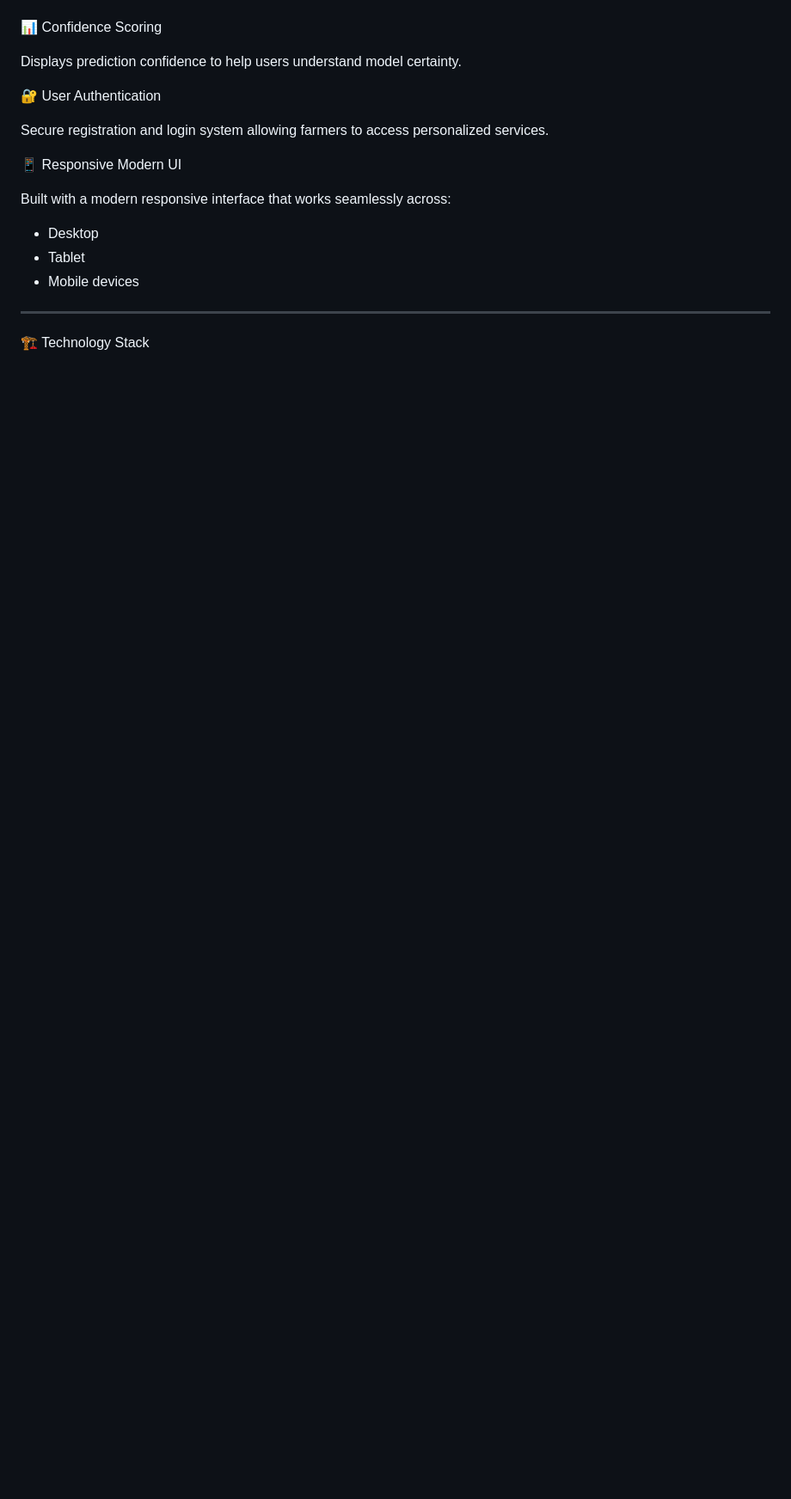
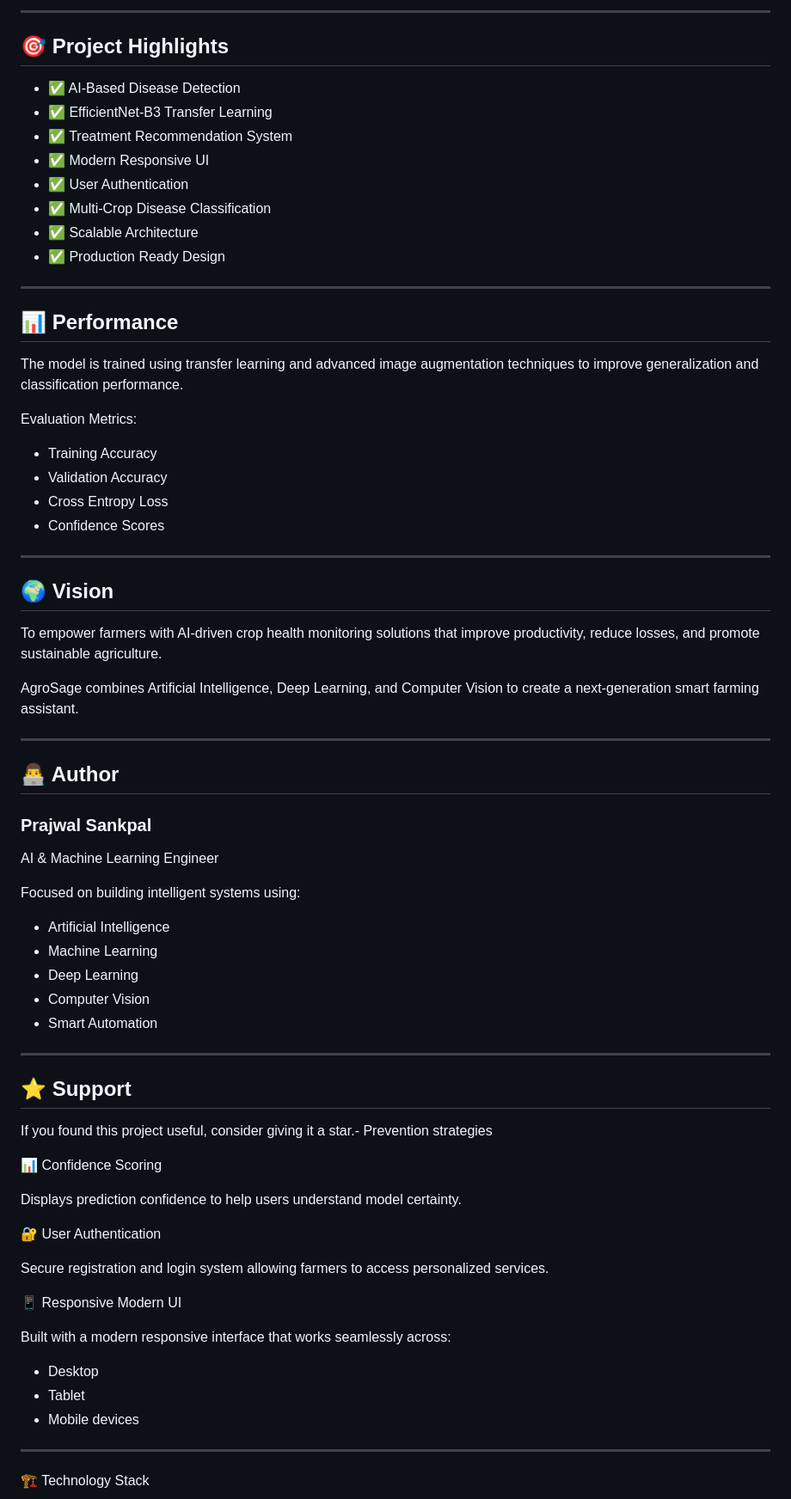
Before and after one commit to Prajwal7896/agrosage, a Markdown page: README.md, the part around one of its changes. Shown at 86% size. Rendered like a GitHub page; blank space fills up the shorter version.

```diff
--- a/README.md
+++ b/README.md
@@ -47,3 +164,58 @@ Provides:
+---
+
+## 🎯 Project Highlights
+
+- ✅ AI-Based Disease Detection
+- ✅ EfficientNet-B3 Transfer Learning
+- ✅ Treatment Recommendation System
+- ✅ Modern Responsive UI
+- ✅ User Authentication
+- ✅ Multi-Crop Disease Classification
+- ✅ Scalable Architecture
+- ✅ Production Ready Design
+
+---
+
+## 📊 Performance
+
+The model is trained using transfer learning and advanced image augmentation techniques to improve generalization and classification performance.
+
+Evaluation Metrics:
+
+- Training Accuracy
+- Validation Accuracy
+- Cross Entropy Loss
+- Confidence Scores
+
+---
+
+## 🌍 Vision
+
+To empower farmers with AI-driven crop health monitoring solutions that improve productivity, reduce losses, and promote sustainable agriculture.
+
+AgroSage combines Artificial Intelligence, Deep Learning, and Computer Vision to create a next-generation smart farming assistant.
+
+---
+
+## 👨‍💻 Author
+
+### Prajwal Sankpal
+
+AI & Machine Learning Engineer
+
+Focused on building intelligent systems using:
+
+- Artificial Intelligence
+- Machine Learning
+- Deep Learning
+- Computer Vision
+- Smart Automation
+
+---
+
+## ⭐ Support
+
+If you found this project useful, consider giving it a star.- Prevention strategies
 
 📊 Confidence Scoring
 
```
Also changed, not shown: other parts of README.md (+124 -7 lines).
